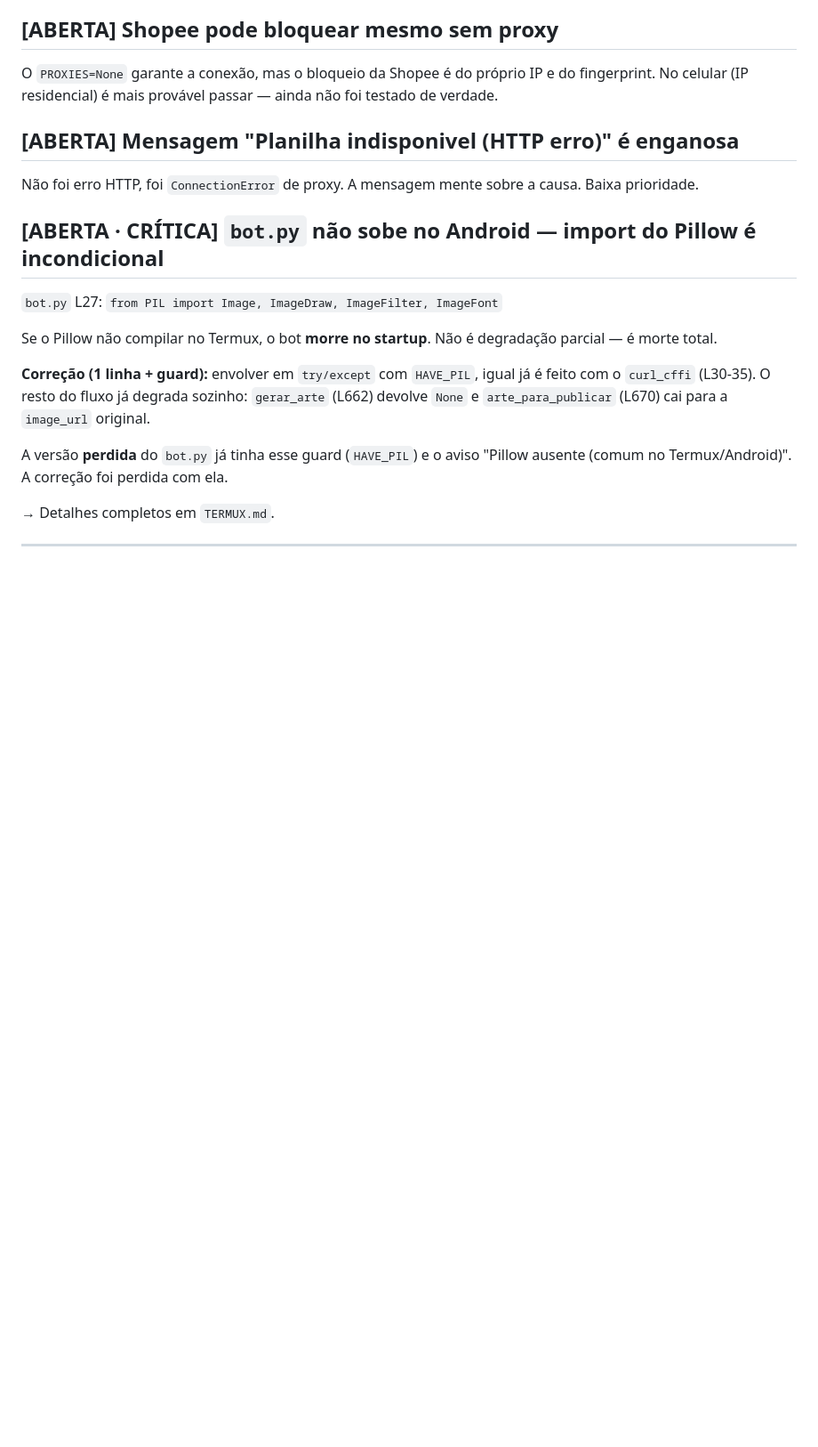
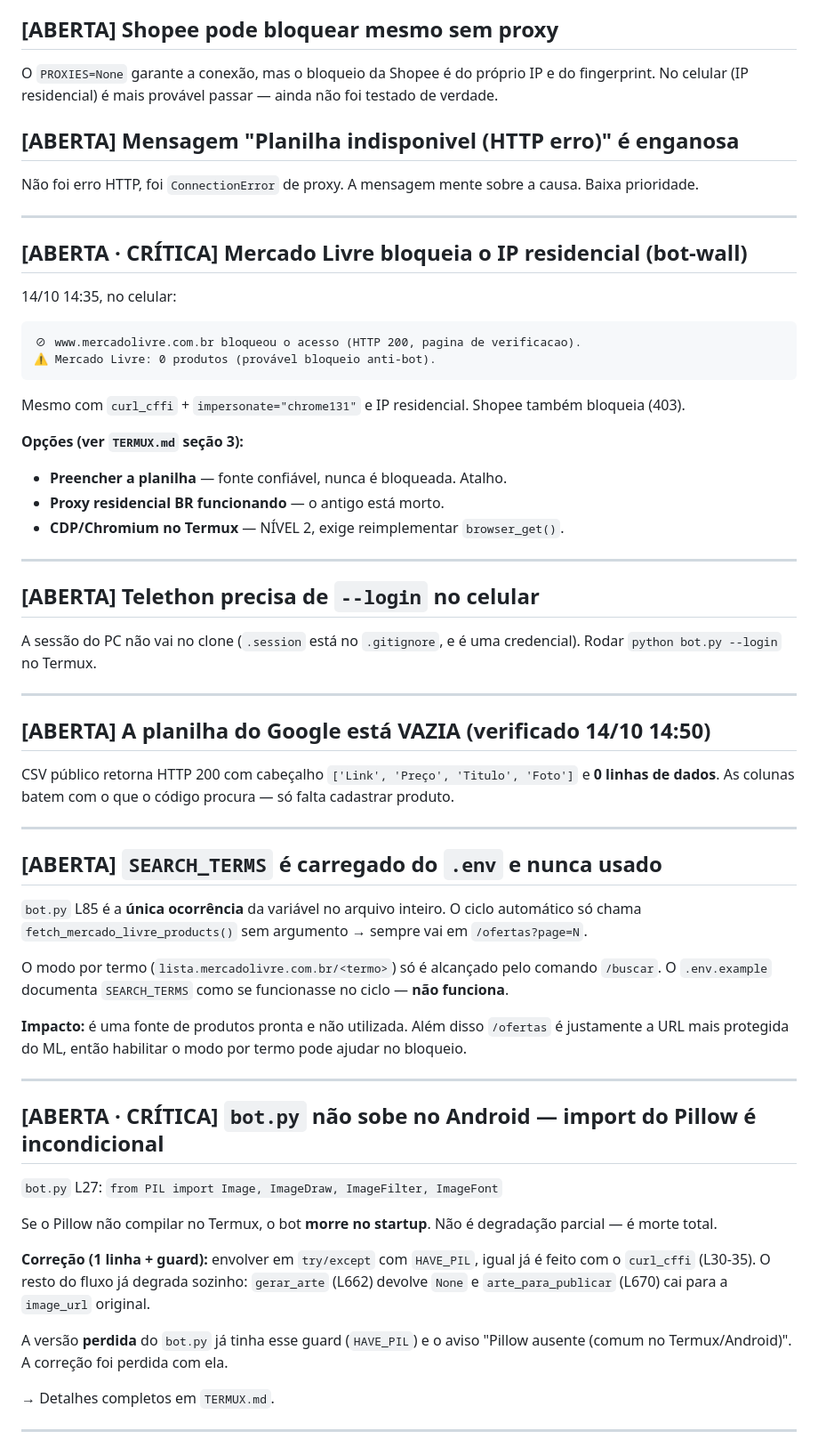
Before and after one commit to ThulioC1/bot-ML, a Markdown page: LLM/ISSUES.md, the part around the change. Shown at 89% size. Drawn GitHub-style; blank space fills up the shorter version.

````diff
--- a/LLM/ISSUES.md
+++ b/LLM/ISSUES.md
@@ -91,6 +91,56 @@ não foi testado de verdade.
 
 Não foi erro HTTP, foi `ConnectionError` de proxy. A mensagem mente sobre a
 causa. Baixa prioridade.
+
+---
+
+## [ABERTA · CRÍTICA] Mercado Livre bloqueia o IP residencial (bot-wall)
+
+14/10 14:35, no celular:
+```
+⊘ www.mercadolivre.com.br bloqueou o acesso (HTTP 200, pagina de verificacao).
+⚠️ Mercado Livre: 0 produtos (provável bloqueio anti-bot).
+```
+Mesmo com `curl_cffi` + `impersonate="chrome131"` e IP residencial.
+Shopee também bloqueia (403).
+
+**Opções (ver `TERMUX.md` seção 3):**
+- **Preencher a planilha** — fonte confiável, nunca é bloqueada. Atalho.
+- **Proxy residencial BR funcionando** — o antigo está morto.
+- **CDP/Chromium no Termux** — NÍVEL 2, exige reimplementar `browser_get()`.
+
+---
+
+## [ABERTA] Telethon precisa de `--login` no celular
+
+A sessão do PC não vai no clone (`.session` está no `.gitignore`, e é uma
+credencial). Rodar `python bot.py --login` no Termux.
+
+---
+
+## [ABERTA] A planilha do Google está VAZIA (verificado 14/10 14:50)
+
+CSV público retorna HTTP 200 com cabeçalho `['Link', 'Preço', 'Titulo', 'Foto']`
+e **0 linhas de dados**. As colunas batem com o que o código procura — só
+falta cadastrar produto.
+
+---
+
+## [ABERTA] `SEARCH_TERMS` é carregado do `.env` e nunca usado
+
+`bot.py` L85 é a **única ocorrência** da variável no arquivo inteiro.
+O ciclo automático só chama `fetch_mercado_livre_products()` sem argumento
+→ sempre vai em `/ofertas?page=N`.
+
+O modo por termo (`lista.mercadolivre.com.br/<termo>`) só é alcançado pelo
+comando `/buscar`. O `.env.example` documenta `SEARCH_TERMS` como se
+funcionasse no ciclo — **não funciona**.
+
+**Impacto:** é uma fonte de produtos pronta e não utilizada. Além disso
+`/ofertas` é justamente a URL mais protegida do ML, então habilitar o modo
+por termo pode ajudar no bloqueio.
+
+---
 
 ## [ABERTA · CRÍTICA] `bot.py` não sobe no Android — import do Pillow é incondicional
 
````
Also changed, not shown: LLM/CHANGELOG.md (+105 -0 lines).
